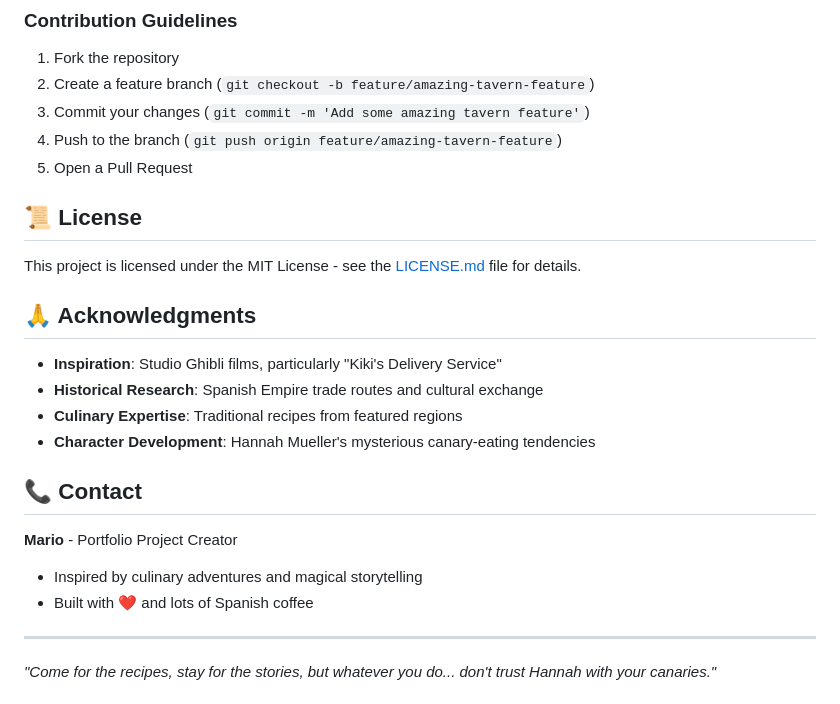
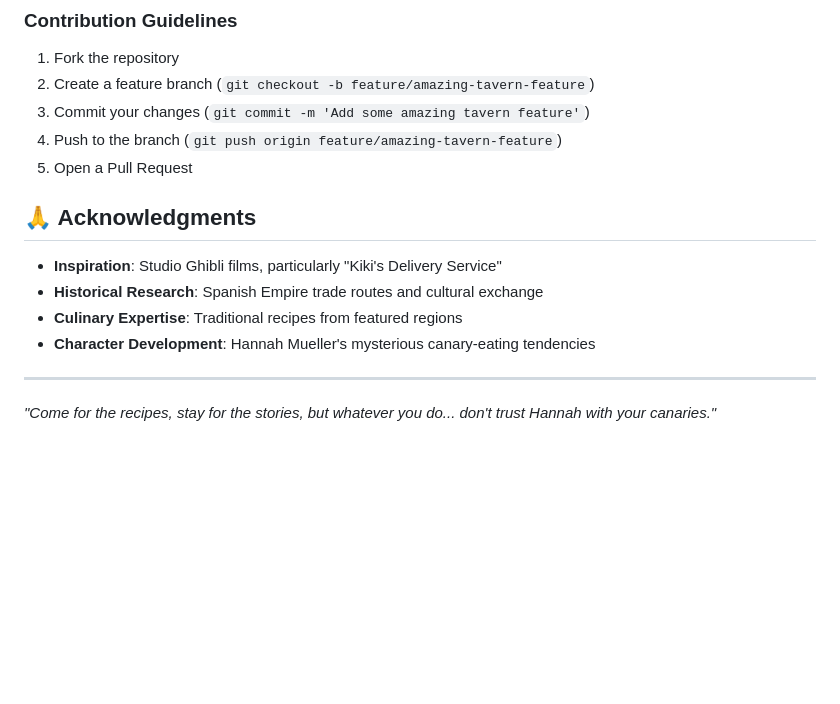
Before and after one commit to mojave-ghost/spanish-merchant-tavern-landing-page, a Markdown page: README.md, the part around the change. Rendered like a GitHub page; blank space fills up the shorter version.

Commit message:
Remove license and contact information from README
Removed license and contact sections from README.

```diff
--- a/README.md
+++ b/README.md
@@ -178,9 +178,6 @@ We welcome contributions to enhance the tavern experience! Areas for contributio
 4. Push to the branch (`git push origin feature/amazing-tavern-feature`)
 5. Open a Pull Request
 
-## 📜 License
-
-This project is licensed under the MIT License - see the [LICENSE.md](LICENSE.md) file for details.
 
 ## 🙏 Acknowledgments
 
@@ -189,11 +186,6 @@ This project is licensed under the MIT License - see the [LICENSE.md](LICENSE.md
 - **Culinary Expertise**: Traditional recipes from featured regions
 - **Character Development**: Hannah Mueller's mysterious canary-eating tendencies
 
-## 📞 Contact
-
-**Mario** - Portfolio Project Creator
-- Inspired by culinary adventures and magical storytelling
-- Built with ❤️ and lots of Spanish coffee
 
 ---
 
```
